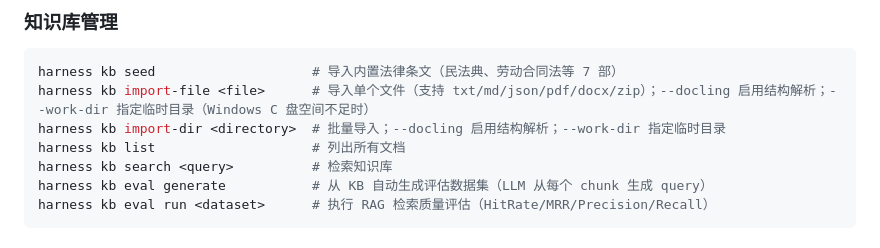
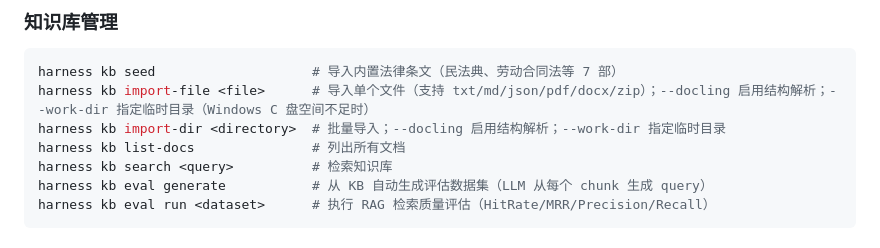
Before and after one commit to w1051868626/contract_harness, a Markdown page: README.md, the part around the change. GitHub-like rendering.

Commit message:
docs: fix kb list -> kb list-docs

```diff
--- a/README.md
+++ b/README.md
@@ -88,7 +88,7 @@ harness serve
 harness kb seed                    # 导入内置法律条文（民法典、劳动合同法等 7 部）
 harness kb import-file <file>      # 导入单个文件（支持 txt/md/json/pdf/docx/zip）；--docling 启用结构解析；--work-dir 指定临时目录（Windows C 盘空间不足时）
 harness kb import-dir <directory>  # 批量导入；--docling 启用结构解析；--work-dir 指定临时目录
-harness kb list                    # 列出所有文档
+harness kb list-docs               # 列出所有文档
 harness kb search <query>          # 检索知识库
 harness kb eval generate           # 从 KB 自动生成评估数据集（LLM 从每个 chunk 生成 query）
 harness kb eval run <dataset>      # 执行 RAG 检索质量评估（HitRate/MRR/Precision/Recall）
```
Also changed, not shown: AGENTS.md (+1 -1 lines).
